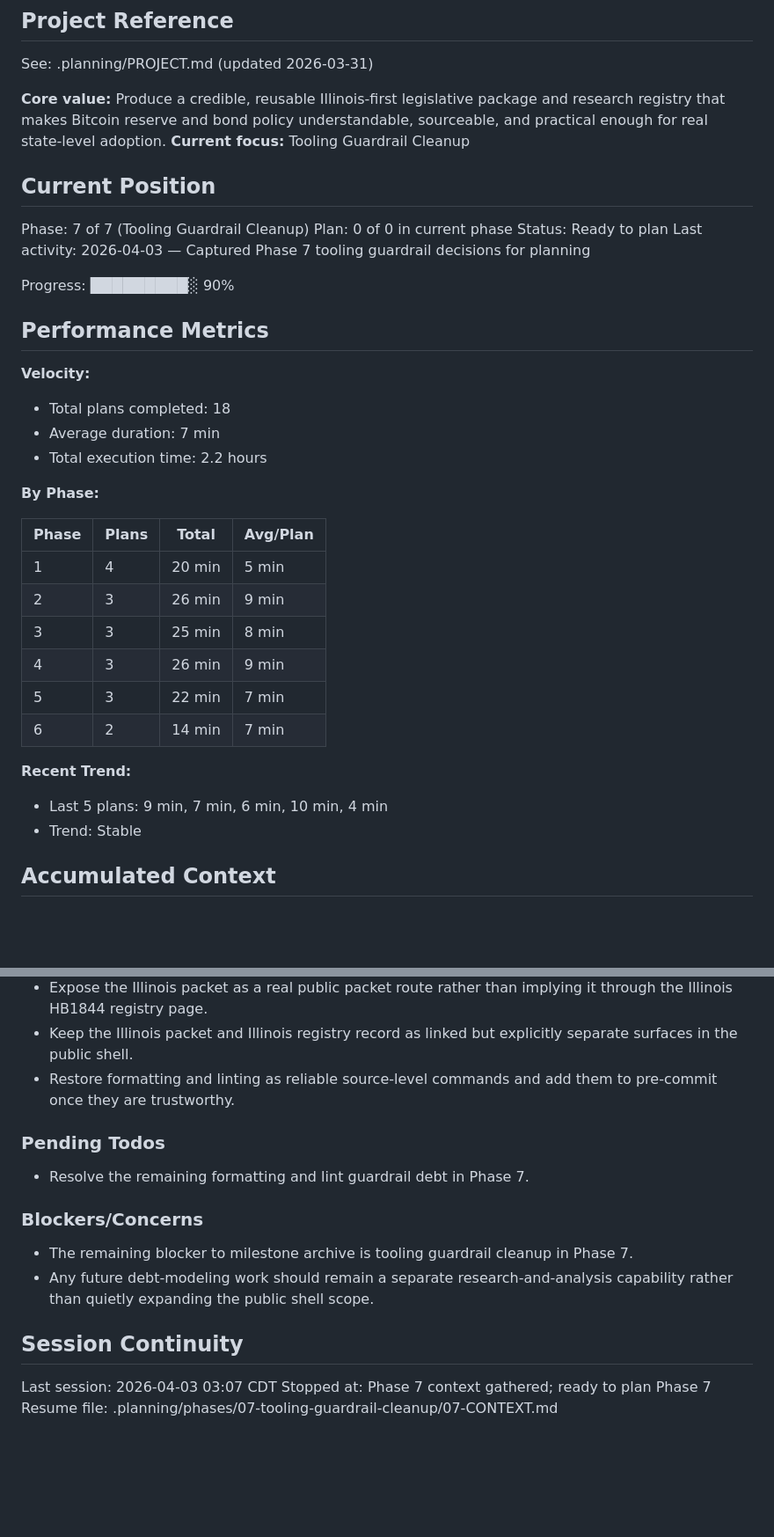
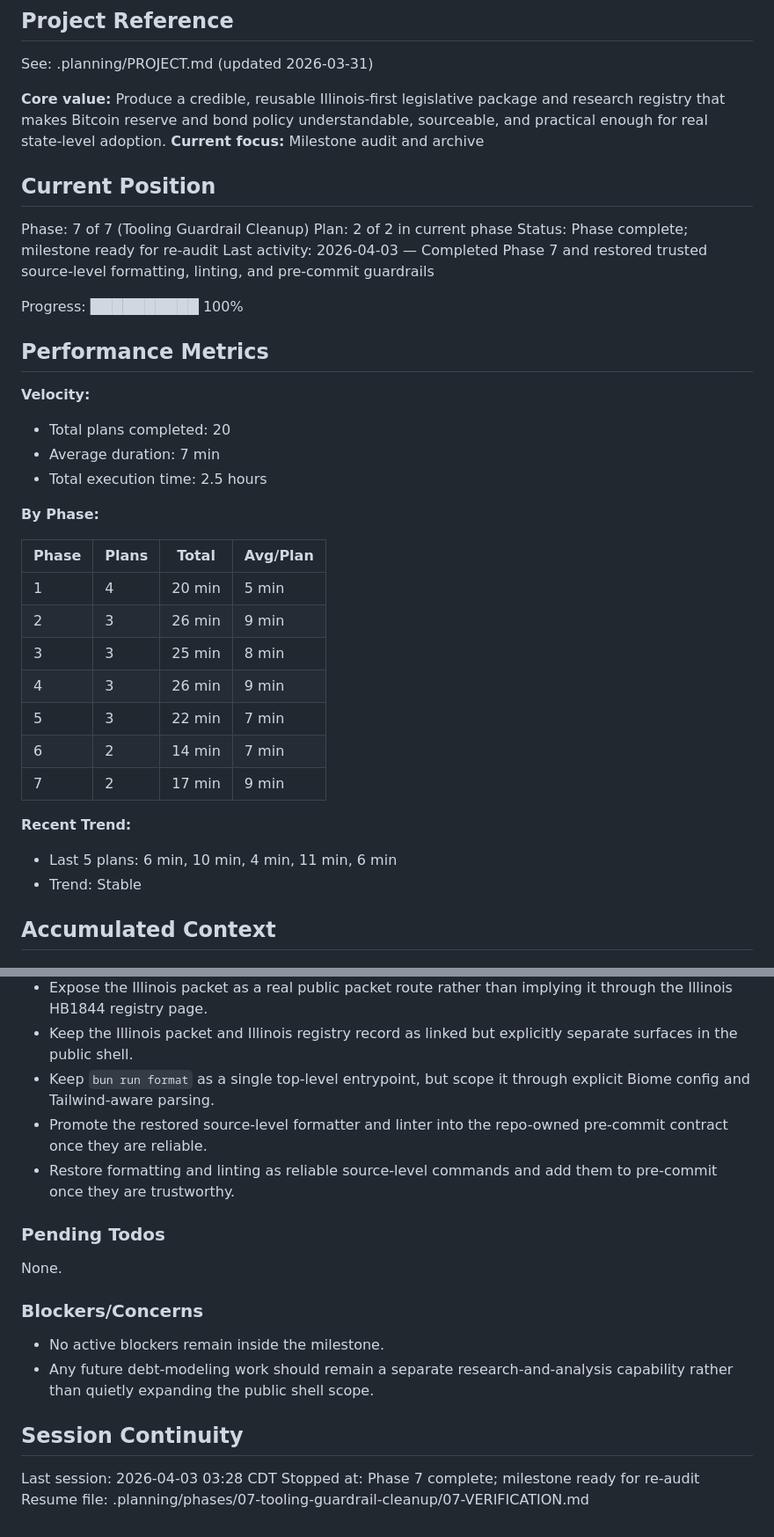
Before and after one commit to pRizz/bitcoin-bond-proposal, a Markdown page: .planning/STATE.md, 2 parts joined by grey strips. Shown at 88% size. Drawn GitHub-style; blank space fills up the shorter version.

Commit message:
docs(07): complete tooling guardrail cleanup phase

```diff
--- a/.planning/STATE.md
+++ b/.planning/STATE.md
@@ -5,23 +5,23 @@
 See: .planning/PROJECT.md (updated 2026-03-31)
 
 **Core value:** Produce a credible, reusable Illinois-first legislative package and research registry that makes Bitcoin reserve and bond policy understandable, sourceable, and practical enough for real state-level adoption.
-**Current focus:** Tooling Guardrail Cleanup
+**Current focus:** Milestone audit and archive
 
 ## Current Position
 
 Phase: 7 of 7 (Tooling Guardrail Cleanup)
-Plan: 0 of 0 in current phase
-Status: Ready to plan
-Last activity: 2026-04-03 — Captured Phase 7 tooling guardrail decisions for planning
+Plan: 2 of 2 in current phase
+Status: Phase complete; milestone ready for re-audit
+Last activity: 2026-04-03 — Completed Phase 7 and restored trusted source-level formatting, linting, and pre-commit guardrails
 
-Progress: █████████░ 90%
+Progress: ██████████ 100%
 
 ## Performance Metrics
 
 **Velocity:**
-- Total plans completed: 18
+- Total plans completed: 20
 - Average duration: 7 min
-- Total execution time: 2.2 hours
+- Total execution time: 2.5 hours
 
 **By Phase:**
 
@@ -33,9 +33,10 @@ Progress: █████████░ 90%
 | 4 | 3 | 26 min | 9 min |
 | 5 | 3 | 22 min | 7 min |
 | 6 | 2 | 14 min | 7 min |
+| 7 | 2 | 17 min | 9 min |
 
 **Recent Trend:**
-- Last 5 plans: 9 min, 7 min, 6 min, 10 min, 4 min
+- Last 5 plans: 6 min, 10 min, 4 min, 11 min, 6 min
 - Trend: Stable
 
 ## Accumulated Context
@@ -60,19 +61,21 @@ Recent decisions affecting current work:
 - Frame the public shell as model / argument / proof while keeping status, source, and methodology trust surfaces neutral.
 - Expose the Illinois packet as a real public packet route rather than implying it through the Illinois HB1844 registry page.
 - Keep the Illinois packet and Illinois registry record as linked but explicitly separate surfaces in the public shell.
+- Keep `bun run format` as a single top-level entrypoint, but scope it through explicit Biome config and Tailwind-aware parsing.
+- Promote the restored source-level formatter and linter into the repo-owned pre-commit contract once they are reliable.
 - Restore formatting and linting as reliable source-level commands and add them to pre-commit once they are trustworthy.
 
 ### Pending Todos
 
-- Resolve the remaining formatting and lint guardrail debt in Phase 7.
+None.
 
 ### Blockers/Concerns
 
-- The remaining blocker to milestone archive is tooling guardrail cleanup in Phase 7.
+- No active blockers remain inside the milestone.
 - Any future debt-modeling work should remain a separate research-and-analysis capability rather than quietly expanding the public shell scope.
 
 ## Session Continuity
 
-Last session: 2026-04-03 03:07 CDT
-Stopped at: Phase 7 context gathered; ready to plan Phase 7
-Resume file: .planning/phases/07-tooling-guardrail-cleanup/07-CONTEXT.md
+Last session: 2026-04-03 03:28 CDT
+Stopped at: Phase 7 complete; milestone ready for re-audit
+Resume file: .planning/phases/07-tooling-guardrail-cleanup/07-VERIFICATION.md
```
Also changed, not shown: .planning/ROADMAP.md (+5 -5 lines), 1 other file.
